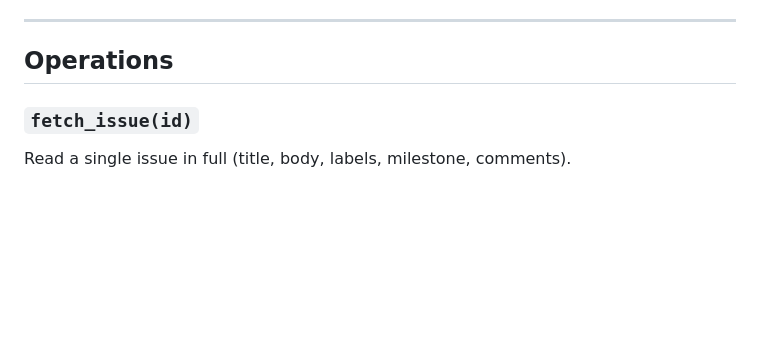
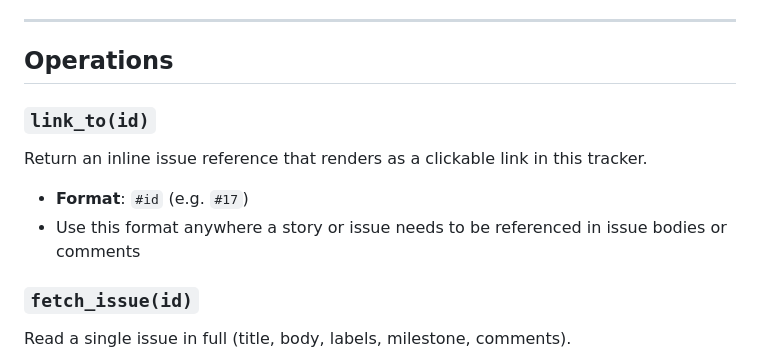
Before and after one commit to simpscal/notism, a Markdown page: .claude/trackers/github.md, the part around the change. Drawn GitHub-style; blank space fills up the shorter version.

```diff
--- a/.claude/trackers/github.md
+++ b/.claude/trackers/github.md
@@ -12,6 +12,11 @@ The **repo** value for all operations comes from `.claude/project.md` (Issue Tra
 ---
 
 ## Operations
+
+### `link_to(id)`
+Return an inline issue reference that renders as a clickable link in this tracker.
+- **Format**: `#id` (e.g. `#17`)
+- Use this format anywhere a story or issue needs to be referenced in issue bodies or comments
 
 ### `fetch_issue(id)`
 Read a single issue in full (title, body, labels, milestone, comments).
```
Also changed, not shown: .claude/commands/ba.md (+7 -5 lines).
